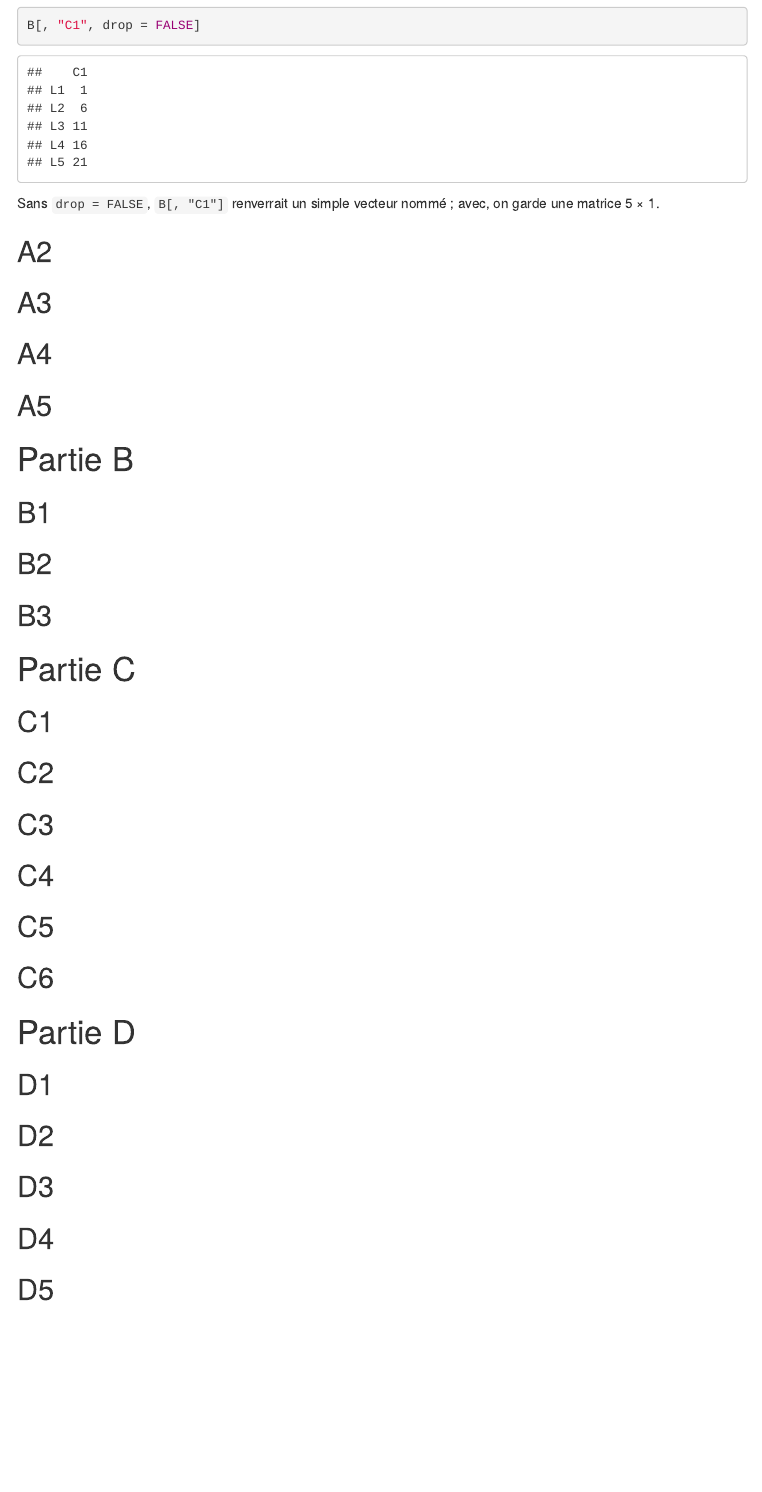
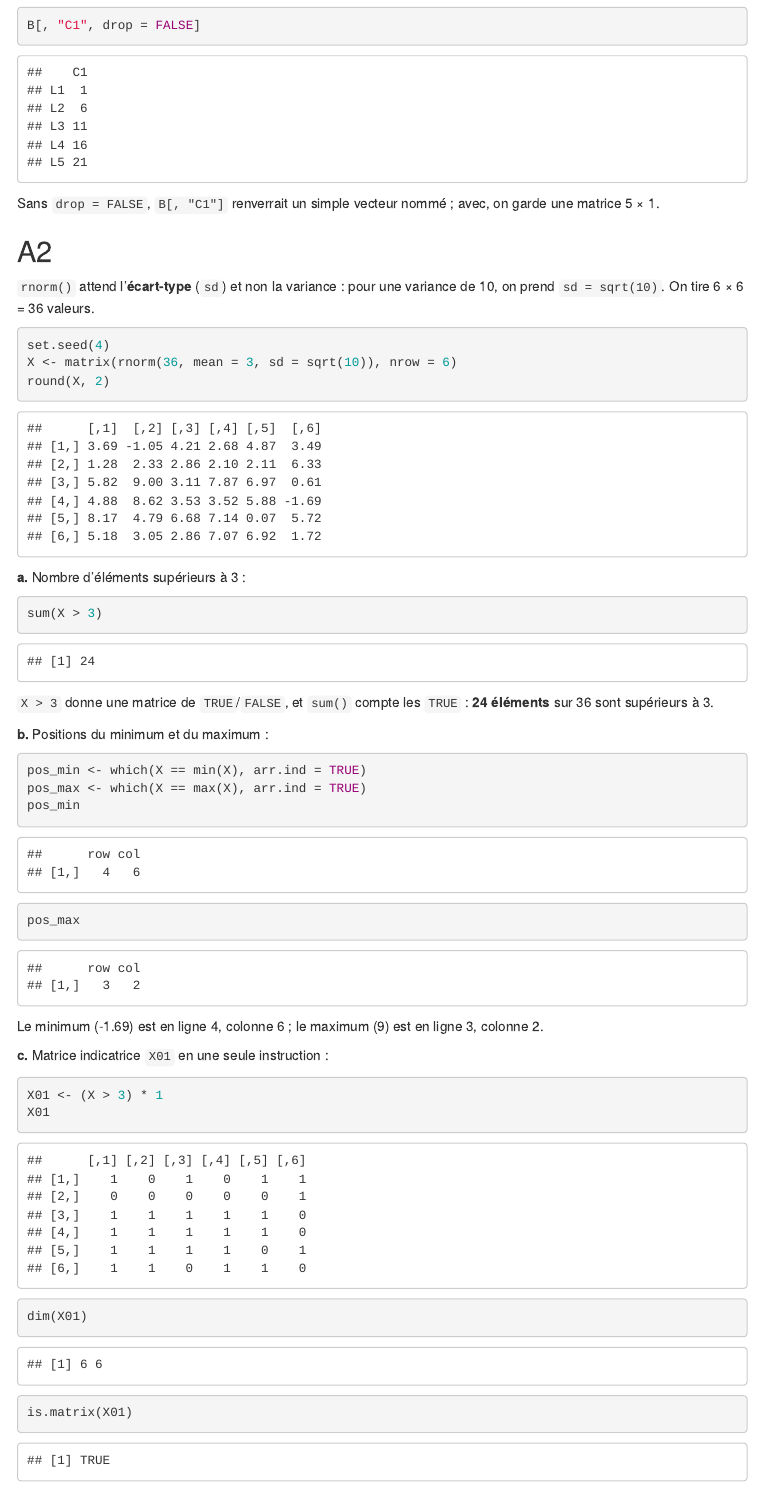
Before and after one commit to remipierron/TP4_R, an R Markdown document (tp4_pierron_remi.Rmd): the page in a window 1100 px wide, from 1540 px down. Rendered offline with R 4.5, knitr and Pandoc, with nearby package versions; menus at the side of the page are left out.

Commit message:
question A2

````diff
--- a/tp4_pierron_remi.Rmd
+++ b/tp4_pierron_remi.Rmd
@@ -66,3 +66,37 @@ Sans `drop = FALSE`, `B[, "C1"]` renverrait un simple vecteur nommé ; avec, on
 
 ## A2
 
+`rnorm()` attend l'**écart-type** (`sd`) et non la variance : pour une variance de 10, on prend `sd = sqrt(10)`. On tire 6 × 6 = 36 valeurs.
+
+```{r A2-creation}
+set.seed(4)
+X <- matrix(rnorm(36, mean = 3, sd = sqrt(10)), nrow = 6)
+round(X, 2)
+```
+
+**a.** Nombre d'éléments supérieurs à 3 :
+
+```{r A2-a}
+sum(X > 3)
+```
+
+`X > 3` donne une matrice de `TRUE`/`FALSE`, et `sum()` compte les `TRUE` : **`r sum(X > 3)` éléments** sur 36 sont supérieurs à 3.
+
+**b.** Positions du minimum et du maximum :
+
+```{r A2-b}
+pos_min <- which(X == min(X), arr.ind = TRUE)
+pos_max <- which(X == max(X), arr.ind = TRUE)
+pos_min
+pos_max
+```
+
+Le minimum (`r round(min(X), 2)`) est en ligne `r pos_min[1, "row"]`, colonne `r pos_min[1, "col"]` ; le maximum (`r round(max(X), 2)`) est en ligne `r pos_max[1, "row"]`, colonne `r pos_max[1, "col"]`.
+
+**c.** Matrice indicatrice `X01` en une seule instruction :
+
+```{r A2-c}
+X01 <- (X > 3) * 1
+X01
+dim(X01)
+is.matrix(X01)
````
Also changed, not shown: tp4_pierron_remi.html (added), tp4_pierron_remi.Rmd (4 more changed lines).
